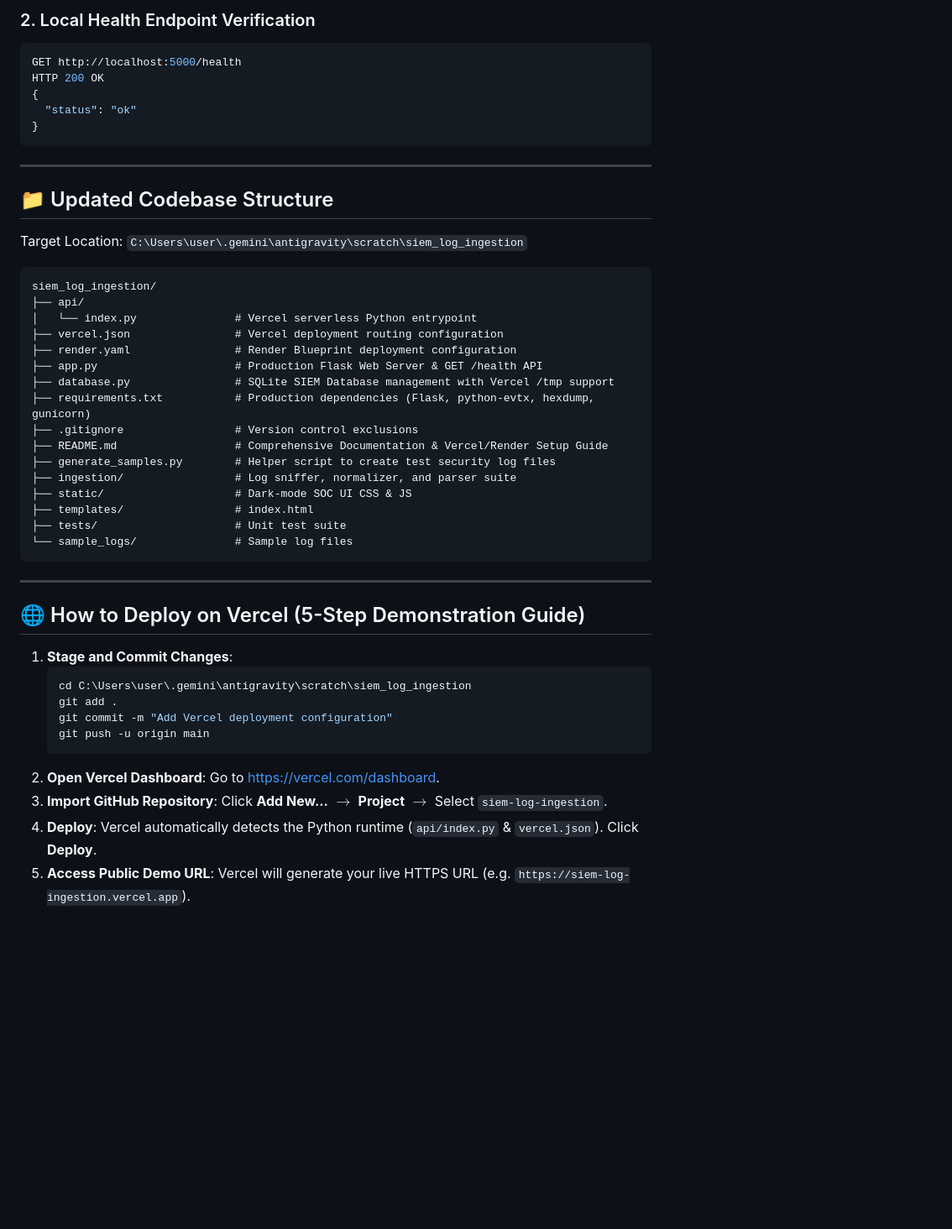
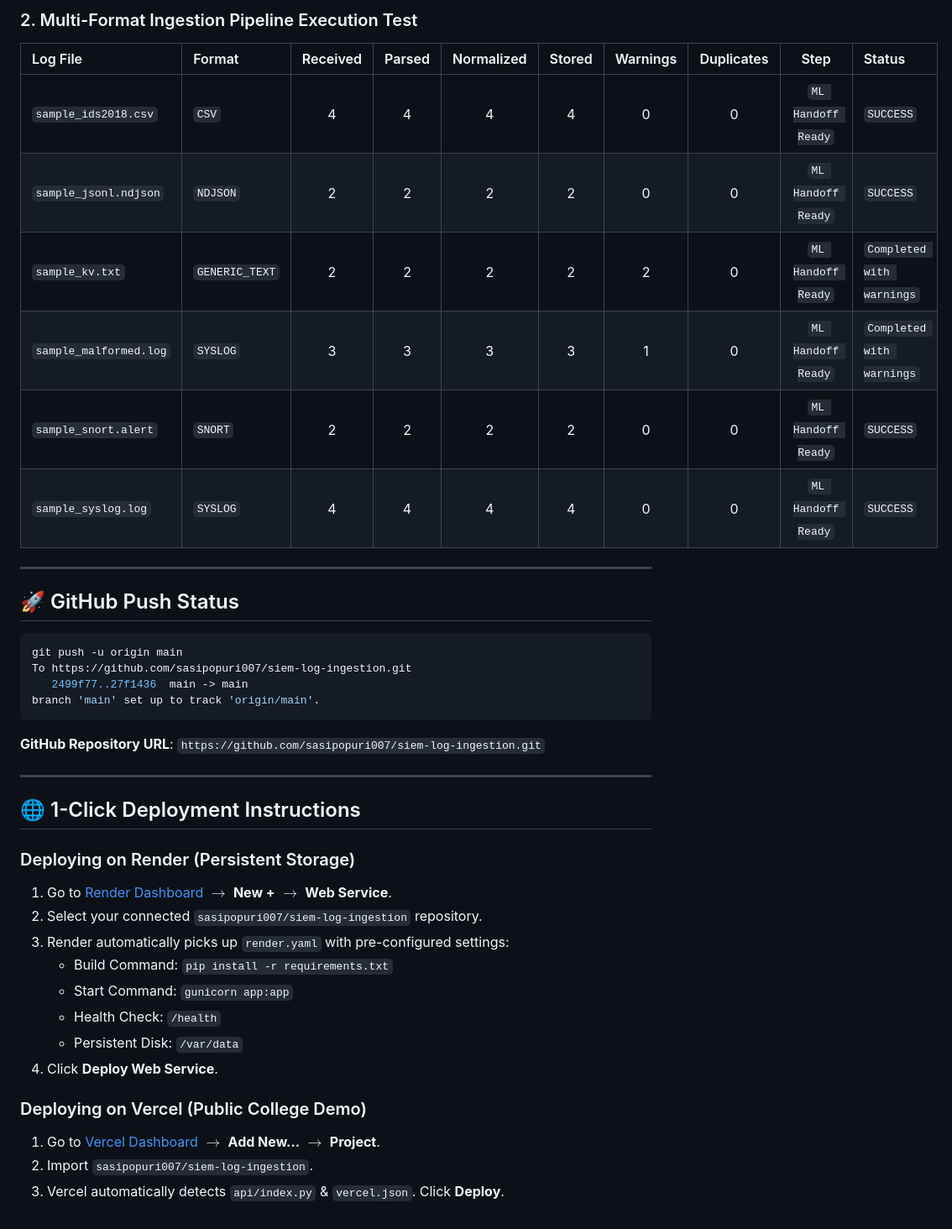
Before and after one commit to sasipopuri007/siem-log-ingestion, a Markdown page: walkthrough.md, the part around one of its changes. Shown at 84% size. Drawn GitHub-style; blank space fills up the shorter version.

````diff
--- a/walkthrough.md
+++ b/walkthrough.md
@@ -45,50 +46,42 @@ OK
 
-### 2. Local Health Endpoint Verification
-```bash
-GET http://localhost:5000/health
-HTTP 200 OK
-{
-  "status": "ok"
-}
-```
+### 2. Multi-Format Ingestion Pipeline Execution Test
+
+| Log File | Format | Received | Parsed | Normalized | Stored | Warnings | Duplicates | Step | Status |
+| :--- | :--- | :---: | :---: | :---: | :---: | :---: | :---: | :---: | :--- |
+| `sample_ids2018.csv` | `CSV` | 4 | 4 | 4 | 4 | 0 | 0 | `ML Handoff Ready` | `SUCCESS` |
+| `sample_jsonl.ndjson` | `NDJSON` | 2 | 2 | 2 | 2 | 0 | 0 | `ML Handoff Ready` | `SUCCESS` |
+| `sample_kv.txt` | `GENERIC_TEXT` | 2 | 2 | 2 | 2 | 2 | 0 | `ML Handoff Ready` | `Completed with warnings` |
+| `sample_malformed.log` | `SYSLOG` | 3 | 3 | 3 | 3 | 1 | 0 | `ML Handoff Ready` | `Completed with warnings` |
+| `sample_snort.alert` | `SNORT` | 2 | 2 | 2 | 2 | 0 | 0 | `ML Handoff Ready` | `SUCCESS` |
+| `sample_syslog.log` | `SYSLOG` | 4 | 4 | 4 | 4 | 0 | 0 | `ML Handoff Ready` | `SUCCESS` |
 
 ---
 
-## 📁 Updated Codebase Structure
+## 🚀 GitHub Push Status
 
-Target Location: `C:\Users\user\.gemini\antigravity\scratch\siem_log_ingestion`
-
+```bash
+git push -u origin main
+To https://github.com/sasipopuri007/siem-log-ingestion.git
+   2499f77..27f1436  main -> main
+branch 'main' set up to track 'origin/main'.
 ```
-siem_log_ingestion/
-├── api/
-│   └── index.py               # Vercel serverless Python entrypoint
-├── vercel.json                # Vercel deployment routing configuration
-├── render.yaml                # Render Blueprint deployment configuration
-├── app.py                     # Production Flask Web Server & GET /health API
-├── database.py                # SQLite SIEM Database management with Vercel /tmp support
-├── requirements.txt           # Production dependencies (Flask, python-evtx, hexdump, gunicorn)
-├── .gitignore                 # Version control exclusions
-├── README.md                  # Comprehensive Documentation & Vercel/Render Setup Guide
-├── generate_samples.py        # Helper script to create test security log files
-├── ingestion/                 # Log sniffer, normalizer, and parser suite
-├── static/                    # Dark-mode SOC UI CSS & JS
-├── templates/                 # index.html
-├── tests/                     # Unit test suite
-└── sample_logs/               # Sample log files
-```
+**GitHub Repository URL**: `https://github.com/sasipopuri007/siem-log-ingestion.git`
 
 ---
 
-## 🌐 How to Deploy on Vercel (5-Step Demonstration Guide)
+## 🌐 1-Click Deployment Instructions
 
-1. **Stage and Commit Changes**:
-   ```bash
-   cd C:\Users\user\.gemini\antigravity\scratch\siem_log_ingestion
-   git add .
-   git commit -m "Add Vercel deployment configuration"
-   git push -u origin main
-   ```
-2. **Open Vercel Dashboard**: Go to [https://vercel.com/dashboard](https://vercel.com/dashboard).
-3. **Import GitHub Repository**: Click **Add New...** $\rightarrow$ **Project** $\rightarrow$ Select `siem-log-ingestion`.
-4. **Deploy**: Vercel automatically detects the Python runtime (`api/index.py` & `vercel.json`). Click **Deploy**.
-5. **Access Public Demo URL**: Vercel will generate your live HTTPS URL (e.g. `https://siem-log-ingestion.vercel.app`).
+### Deploying on Render (Persistent Storage)
+1. Go to [Render Dashboard](https://dashboard.render.com) $\rightarrow$ **New +** $\rightarrow$ **Web Service**.
+2. Select your connected `sasipopuri007/siem-log-ingestion` repository.
+3. Render automatically picks up `render.yaml` with pre-configured settings:
+   - Build Command: `pip install -r requirements.txt`
+   - Start Command: `gunicorn app:app`
+   - Health Check: `/health`
+   - Persistent Disk: `/var/data`
+4. Click **Deploy Web Service**.
+
+### Deploying on Vercel (Public College Demo)
+1. Go to [Vercel Dashboard](https://vercel.com/dashboard) $\rightarrow$ **Add New...** $\rightarrow$ **Project**.
+2. Import `sasipopuri007/siem-log-ingestion`.
+3. Vercel automatically detects `api/index.py` & `vercel.json`. Click **Deploy**.
````
Also changed, not shown: other parts of walkthrough.md (+25 -24 lines).
